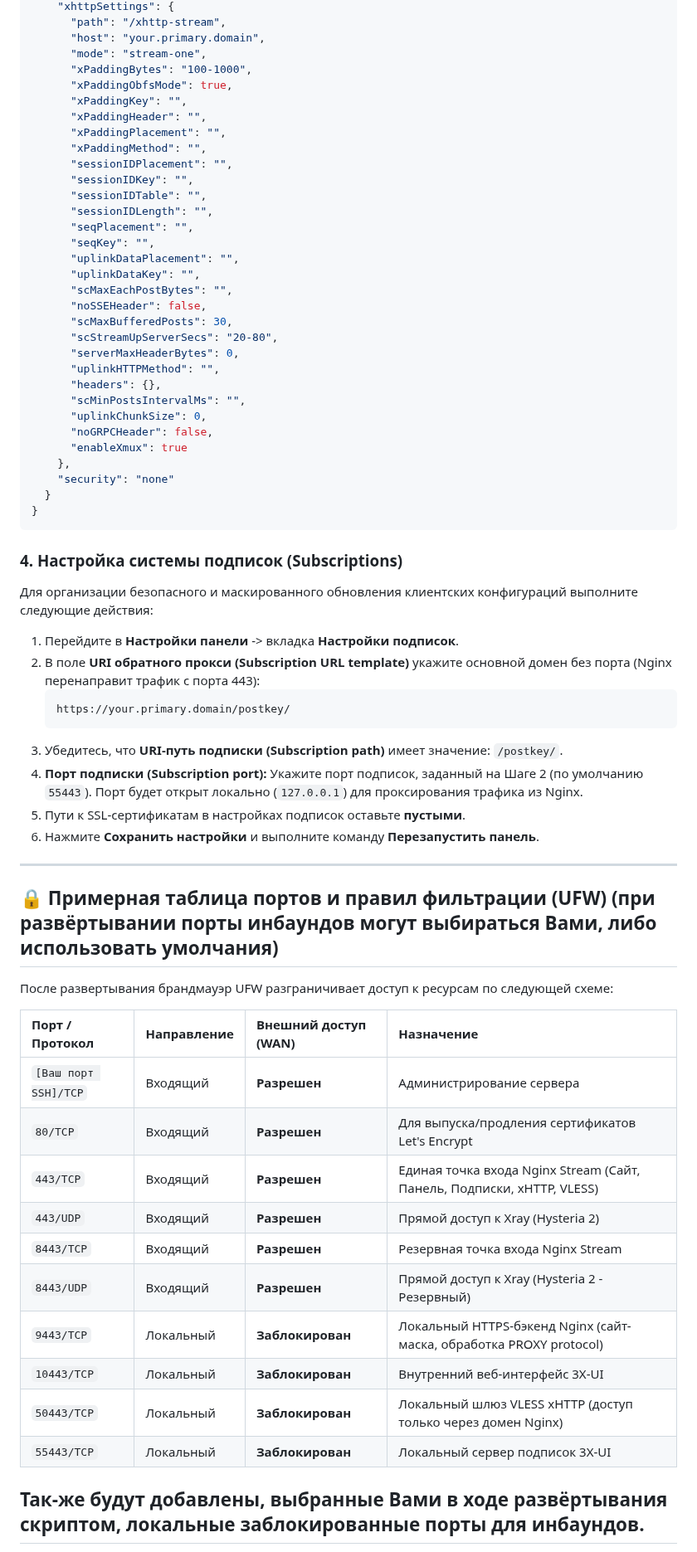
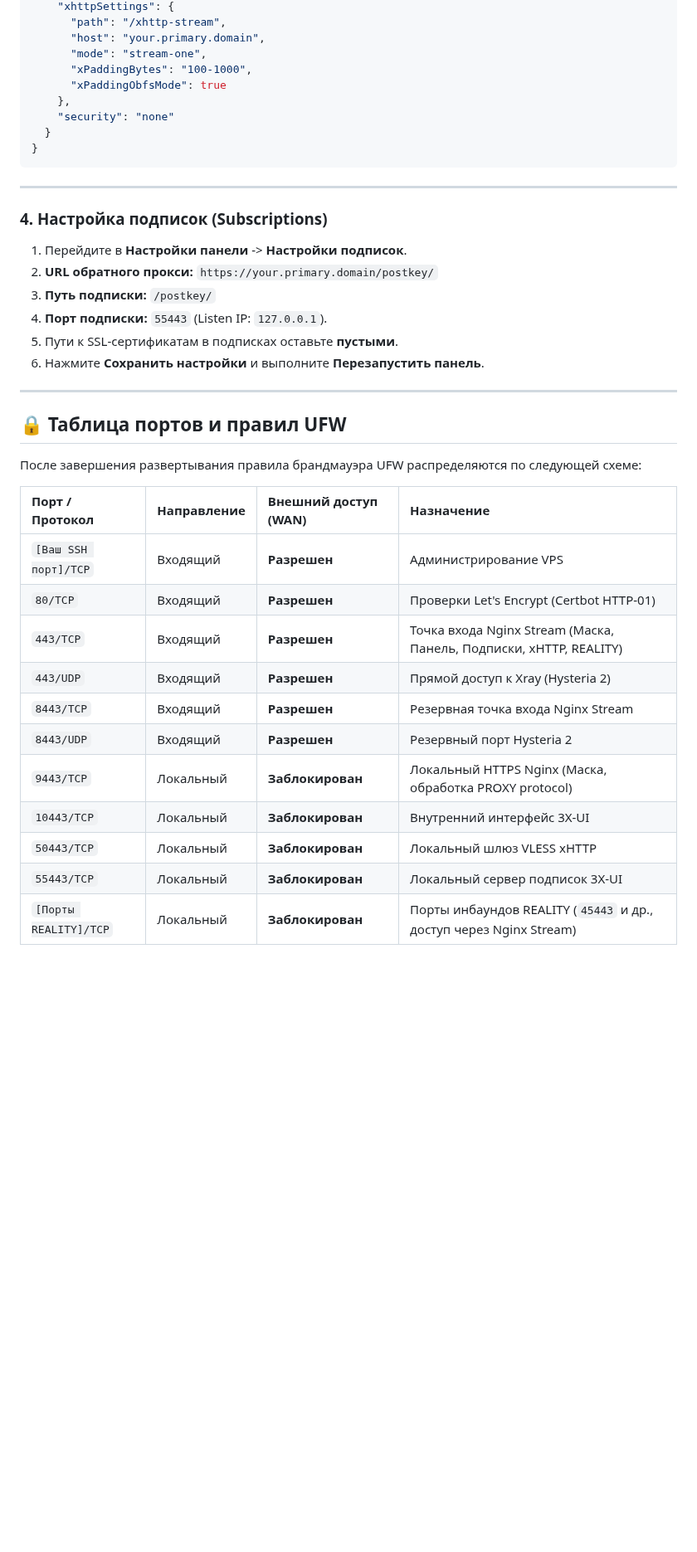
Before and after one commit to torrua/Nginx-L4-Stream-Router-Mask-for-3x-ui, a Markdown page: README.md, the part around one of its changes. Shown at 83% size. Drawn GitHub-style; blank space fills up the shorter version.

````diff
--- a/README.md
+++ b/README.md
@@ -257,69 +289,43 @@ chmod +x setup_mask.sh
       "host": "your.primary.domain",
       "mode": "stream-one",
       "xPaddingBytes": "100-1000",
-      "xPaddingObfsMode": true,
-      "xPaddingKey": "",
-      "xPaddingHeader": "",
-      "xPaddingPlacement": "",
-      "xPaddingMethod": "",
-      "sessionIDPlacement": "",
-      "sessionIDKey": "",
-      "sessionIDTable": "",
-      "sessionIDLength": "",
-      "seqPlacement": "",
-      "seqKey": "",
-      "uplinkDataPlacement": "",
-      "uplinkDataKey": "",
-      "scMaxEachPostBytes": "",
-      "noSSEHeader": false,
-      "scMaxBufferedPosts": 30,
-      "scStreamUpServerSecs": "20-80",
-      "serverMaxHeaderBytes": 0,
-      "uplinkHTTPMethod": "",
-      "headers": {},
-      "scMinPostsIntervalMs": "",
-      "uplinkChunkSize": 0,
-      "noGRPCHeader": false,
-      "enableXmux": true
+      "xPaddingObfsMode": true
     },
     "security": "none"
   }
 }
 ```
-### 4. Настройка системы подписок (Subscriptions)
-
-Для организации безопасного и маскированного обновления клиентских конфигураций выполните следующие действия:
-
-1. Перейдите в **Настройки панели** -> вкладка **Настройки подписок**.
-2. В поле **URI обратного прокси (Subscription URL template)** укажите основной домен без порта (Nginx перенаправит трафик с порта 443):
-   ```text
-   https://your.primary.domain/postkey/
-   ```
-3. Убедитесь, что **URI-путь подписки (Subscription path)** имеет значение: `/postkey/`.
-4. **Порт подписки (Subscription port):** Укажите порт подписок, заданный на Шаге 2 (по умолчанию `55443`). Порт будет открыт локально (`127.0.0.1`) для проксирования трафика из Nginx.
-5. Пути к SSL-сертификатам в настройках подписок оставьте **пустыми**.
-6. Нажмите **Сохранить настройки** и выполните команду **Перезапустить панель**.
-
-
 
 ---
 
-## 🔒 Примерная таблица портов и правил фильтрации (UFW) (при развёртывании порты инбаундов могут выбираться Вами, либо использовать умолчания)
+### 4. Настройка подписок (Subscriptions)
 
-После развертывания брандмауэр UFW разграничивает доступ к ресурсам по следующей схеме:
+1. Перейдите в **Настройки панели** -> **Настройки подписок**.
+2. **URL обратного прокси:** `https://your.primary.domain/postkey/`
+3. **Путь подписки:** `/postkey/`
+4. **Порт подписки:** `55443` (Listen IP: `127.0.0.1`).
+5. Пути к SSL-сертификатам в подписках оставьте **пустыми**.
+6. Нажмите **Сохранить настройки** и выполните **Перезапустить панель**.
+
+---
+
+## 🔒 Таблица портов и правил UFW
+
+После завершения развертывания правила брандмауэра UFW распределяются по следующей схеме:
 
 | Порт / Протокол | Направление | Внешний доступ (WAN) | Назначение |
 | :--- | :--- | :--- | :--- |
-| `[Ваш порт SSH]/TCP` | Входящий | **Разрешен** | Администрирование сервера |
-| `80/TCP` | Входящий | **Разрешен** | Для выпуска/продления сертификатов Let's Encrypt |
-| `443/TCP` | Входящий | **Разрешен** | Единая точка входа Nginx Stream (Сайт, Панель, Подписки, xHTTP, VLESS) |
+| `[Ваш SSH порт]/TCP` | Входящий | **Разрешен** | Администрирование VPS |
+| `80/TCP` | Входящий | **Разрешен** | Проверки Let's Encrypt (Certbot HTTP-01) |
+| `443/TCP` | Входящий | **Разрешен** | Точка входа Nginx Stream (Маска, Панель, Подписки, xHTTP, REALITY) |
 | `443/UDP` | Входящий | **Разрешен** | Прямой доступ к Xray (Hysteria 2) |
 | `8443/TCP` | Входящий | **Разрешен** | Резервная точка входа Nginx Stream |
-| `8443/UDP` | Входящий | **Разрешен** | Прямой доступ к Xray (Hysteria 2 - Резервный) |
-| `9443/TCP` | Локальный | **Заблокирован** | Локальный HTTPS-бэкенд Nginx (сайт-маска, обработка PROXY protocol) |
-| `10443/TCP` | Локальный | **Заблокирован** | Внутренний веб-интерфейс 3X-UI |
-| `50443/TCP` | Локальный | **Заблокирован** | Локальный шлюз VLESS xHTTP (доступ только через домен Nginx) |
+| `8443/UDP` | Входящий | **Разрешен** | Резервный порт Hysteria 2 |
+| `9443/TCP` | Локальный | **Заблокирован** | Локальный HTTPS Nginx (Маска, обработка PROXY protocol) |
+| `10443/TCP` | Локальный | **Заблокирован** | Внутренний интерфейс 3X-UI |
+| `50443/TCP` | Локальный | **Заблокирован** | Локальный шлюз VLESS xHTTP |
 | `55443/TCP` | Локальный | **Заблокирован** | Локальный сервер подписок 3X-UI |
-Так-же будут добавлены, выбранные Вами в ходе развёртывания скриптом, локальные заблокированные порты для инбаундов.
+| `[Порты REALITY]/TCP` | Локальный | **Заблокирован** | Порты инбаундов REALITY (`45443` и др., доступ через Nginx Stream) |
+
 ---
 
````
Also changed, not shown: other parts of README.md (+136 -103 lines).
